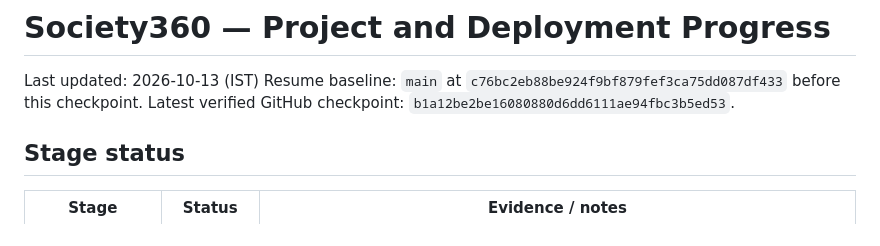
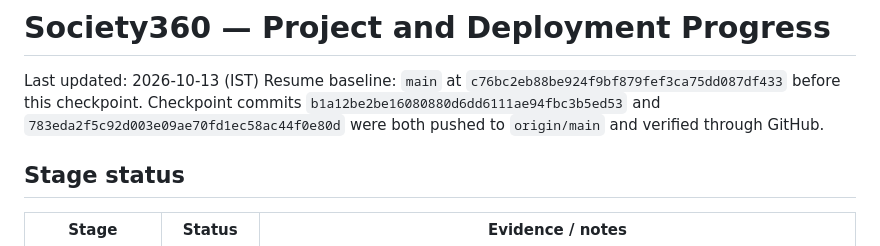
Before and after one commit to WebSphereInnovations/societymanager, a Markdown page: PROJECT_PROGRESS.md, the part around the change. GitHub-like rendering.

```diff
--- a/PROJECT_PROGRESS.md
+++ b/PROJECT_PROGRESS.md
@@ -2,7 +2,7 @@
 
 Last updated: 2026-10-13 (IST)
 Resume baseline: `main` at `c76bc2eb88be924f9bf879fef3ca75dd087df433` before this checkpoint.
-Latest verified GitHub checkpoint: `b1a12be2be16080880d6dd6111ae94fbc3b5ed53`.
+Checkpoint commits `b1a12be2be16080880d6dd6111ae94fbc3b5ed53` and `783eda2f5c92d003e09ae70fd1ec58ac44f0e80d` were both pushed to `origin/main` and verified through GitHub.
 
 ## Stage status
 
```
Also changed, not shown: PROJECT_END_TO_END_IMPLEMENTATION_PROGRESS.md (+1 -1 lines).
